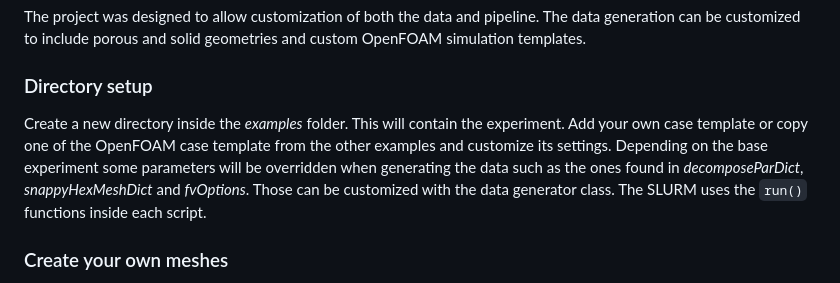
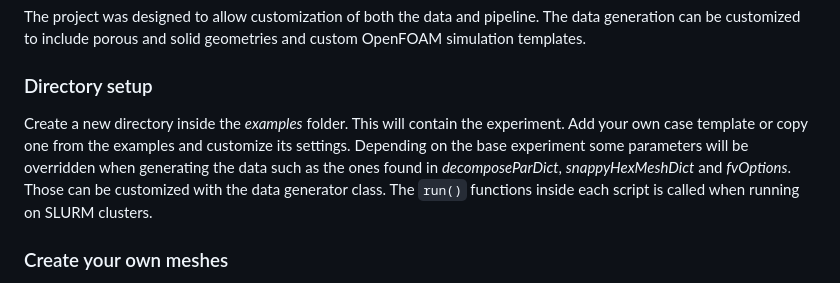
Before and after one commit to Gallinator/porous-cfd, a Markdown page: README.md, the part around the change. GitHub-like rendering.

Commit message:
Readme: improve custom data documentation
Signed-off-by: Gallinator <lcgallinator4@gmail.com>

````diff
--- a/README.md
+++ b/README.md
@@ -59,7 +59,7 @@ A selection of 2D and 3D experiments can be run both locally and on SLURM cluste
 The project was designed to allow customization of both the data and pipeline. The data generation can be customized to include porous and solid geometries and custom OpenFOAM simulation templates.
 
 ### Directory setup
-Create a new directory inside the *examples* folder. This will contain the experiment. Add your own case template or copy one of the OpenFOAM case template from the other examples and customize its settings. Depending on the base experiment some parameters will be overridden when generating the data such as the ones found in *decomposeParDict*, *snappyHexMeshDict* and *fvOptions*. Those can be customized with the data generator class. The SLURM uses the ```run()``` functions inside each script.
+Create a new directory inside the *examples* folder. This will contain the experiment. Add your own case template or copy one from the examples and customize its settings. Depending on the base experiment some parameters will be overridden when generating the data such as the ones found in *decomposeParDict*, *snappyHexMeshDict* and *fvOptions*. Those can be customized with the data generator class. The ```run()``` functions inside each script is called when running on SLURM clusters.
 
 ### Create your own meshes
 Save the base objects as *.obj* and place them inside the *examples/your_example/assets/meshes/split_name* directory. It is recommended to create a *config.json* which includes the data splitting and optional variable boundary parameters:
````
